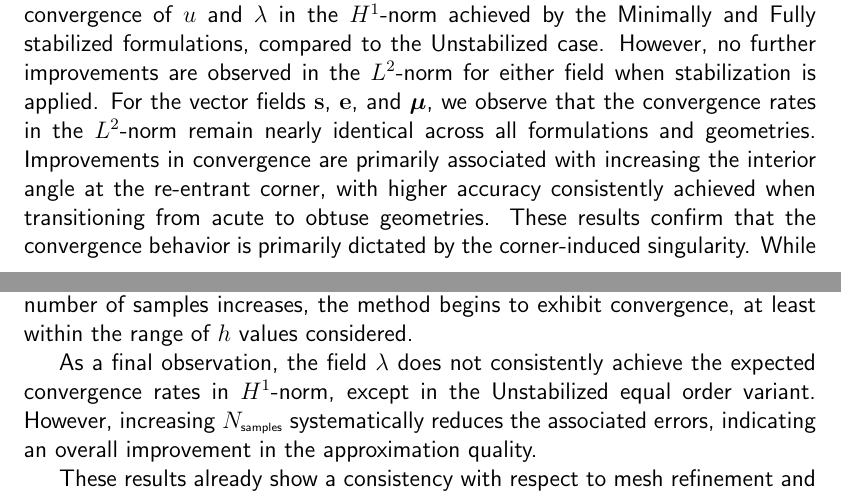
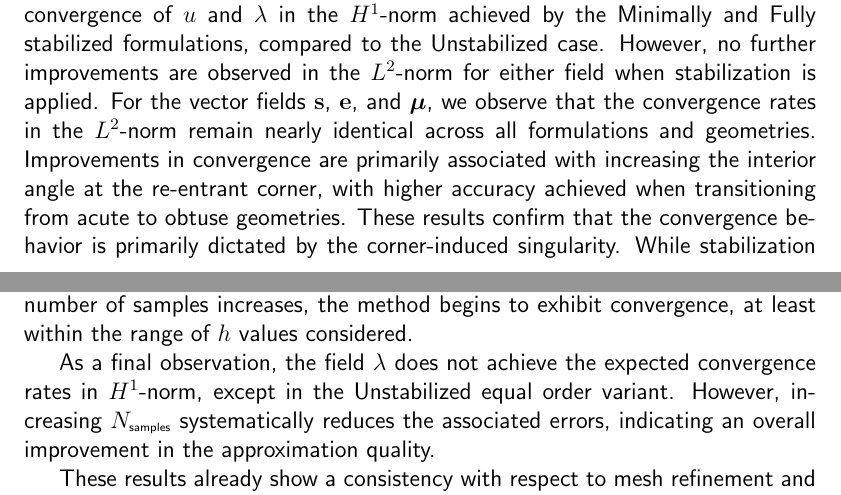
Before and after one commit to pedrobbazon/DDCM, a LaTeX paper (UiB-USP-DDCM_article_01/main.tex, which reads UiB-USP-DDCM_article_01/Text/03_numerical_experiments.tex): two parts of pages 27 and 31 of 38, joined at a grey line, cut so that both start at the same text. Compiled offline with pdfLaTeX.

Commit message:
remove word consistently

```diff
--- a/UiB-USP-DDCM_article_01/Text/03_numerical_experiments.tex
+++ b/UiB-USP-DDCM_article_01/Text/03_numerical_experiments.tex
@@ -288,7 +288,7 @@ Focusing on the scalar field $ \uP $ in the natural formulation, we observe that
 	\label{tab:scalar_errors}
 \end{table}
 When comparing the same fields under the equal-order formulation, the convergence rates remain similar in magnitude to those obtained with the natural formulation, with no substantial improvement. Among the equal-order variants, we highlight the enhanced convergence of $ \uP $ and $ \lP $ in the $ H^1 $-norm achieved by the Minimally and Fully stabilized formulations, compared to the Unstabilized case. However, no further improvements are observed in the $ L^2 $-norm for either field when stabilization is applied.
-For the vector fields $ \sP$, $ \eP $, and $ \mP $, we observe that the convergence rates in the $ L^2 $-norm remain nearly identical across all formulations and geometries. Improvements in convergence are primarily associated with increasing the interior angle at the re-entrant corner, with higher accuracy consistently achieved when transitioning from acute to obtuse geometries.
+For the vector fields $ \sP$, $ \eP $, and $ \mP $, we observe that the convergence rates in the $ L^2 $-norm remain nearly identical across all formulations and geometries. Improvements in convergence are primarily associated with increasing the interior angle at the re-entrant corner, with higher accuracy achieved when transitioning from acute to obtuse geometries.
 These results confirm that the convergence behavior is primarily dictated by the corner-induced singularity. While stabilization enhances robustness -- especially in the $H^1$-norm for scalar fields -- it does not overcome the inherent regularity limitations imposed by the geometry.
 \begin{table}[h!]
 	\centering
@@ -389,7 +389,7 @@ Similarly, nearly linear convergence rates are observed for the vector fields $\
 
 The first point to note is that the number of data samples limits the convergence rate of the method. Specifically, for a fixed number of data points, refining the finite element mesh eventually leads to error stagnation. However, as the number of samples increases, the method begins to exhibit convergence, at least within the range of $h$ values considered.
 
-As a final observation, the field $\lP$ does not consistently achieve the expected convergence rates in $ H^{1} $-norm, except in the Unstabilized equal order variant. However, increasing $N_{\mbox{\tiny samples}}$ systematically reduces the associated errors, indicating an overall improvement in the approximation quality.
+As a final observation, the field $\lP$ does not achieve the expected convergence rates in $ H^{1} $-norm, except in the Unstabilized equal order variant. However, increasing $N_{\mbox{\tiny samples}}$ systematically reduces the associated errors, indicating an overall improvement in the approximation quality.
 
 These results already show a consistency with respect to mesh refinement and size of
 the sample set for the different finite element formulations assessed which makes them
```
Also changed, not shown: UiB-USP-DDCM_article_01/Text/03_numerical_experiments.tex (2 more changed lines).
